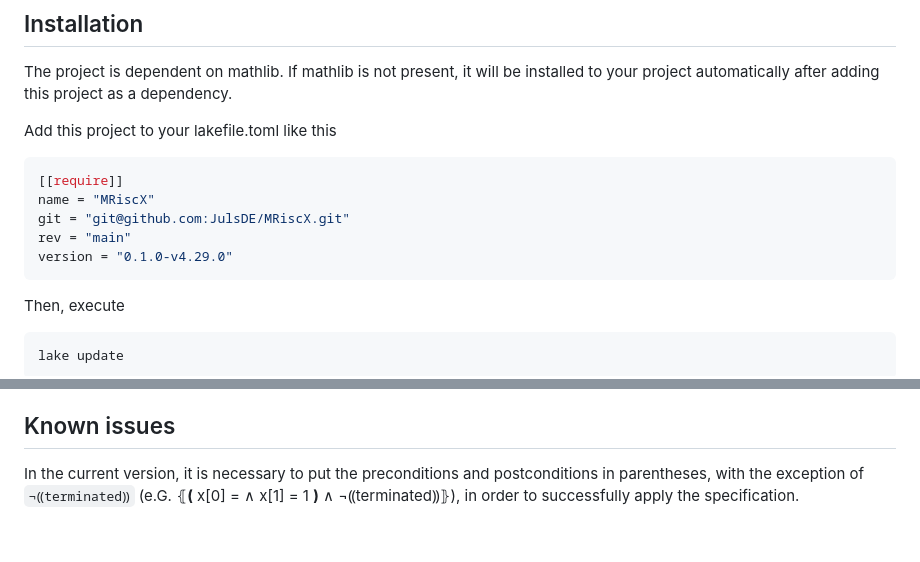
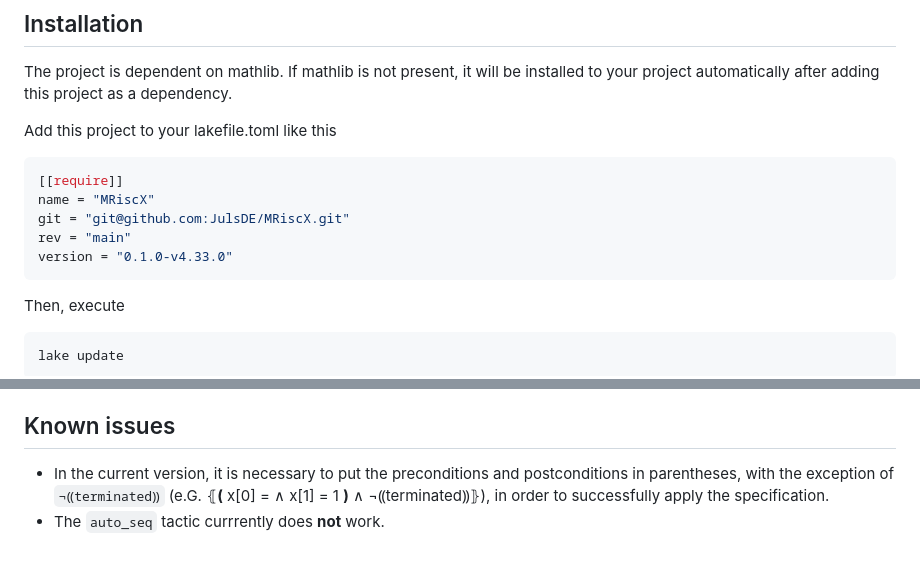
Before and after one commit to JulsDE/MRiscX, a Markdown page: README.md, 2 parts joined by grey strips. Drawn GitHub-style.

Commit message:
fix: updated readme

````diff
--- a/README.md
+++ b/README.md
@@ -23,7 +23,7 @@ Add this project to your lakefile.toml like this
 name = "MRiscX"
 git = "git@github.com:JulsDE/MRiscX.git"
 rev = "main"
-version = "0.1.0-v4.29.0"
+version = "0.1.0-v4.33.0"
 ```
 Then, execute
 ```bash
@@ -164,6 +164,8 @@ specification.
 
 
 ## Known issues
-In the current version, it is necessary to put the preconditions and postconditions in parentheses, with the exception of `¬⸨terminated⸩` (e.G.
-⦃**(** x[0] = ∧ x[1] = 1 **)** ∧ ¬⸨terminated⸩⦄), in order to successfully apply the
-specification.
+- In the current version, it is necessary to put the preconditions and postconditions in
+  parentheses, with the exception of `¬⸨terminated⸩` (e.G.
+  ⦃**(** x[0] = ∧ x[1] = 1 **)** ∧ ¬⸨terminated⸩⦄), in order to successfully apply the
+  specification.
+- The `auto_seq` tactic currrently does **not** work.
````
